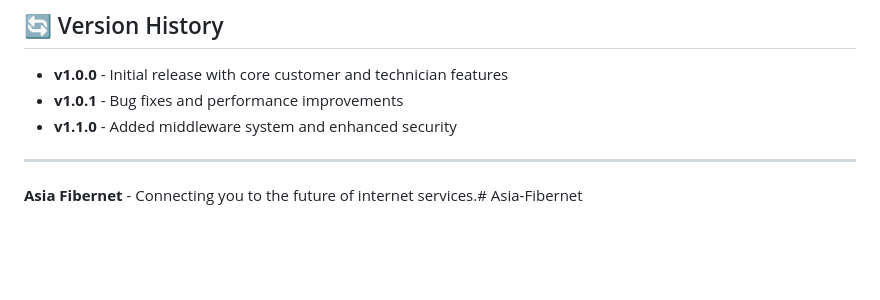
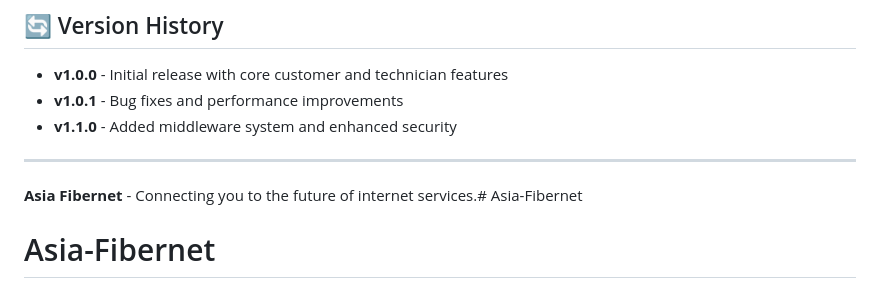
Before and after one commit to Nikhil-ig/Asia-Fibernet, a Markdown page: README.md, the part around the change. GitHub-like rendering; blank space fills up the shorter version.

```diff
--- a/README.md
+++ b/README.md
@@ -230,3 +230,4 @@ For technical support or questions:
 ---
 
 **Asia Fibernet** - Connecting you to the future of internet services.# Asia-Fibernet
+# Asia-Fibernet
```
